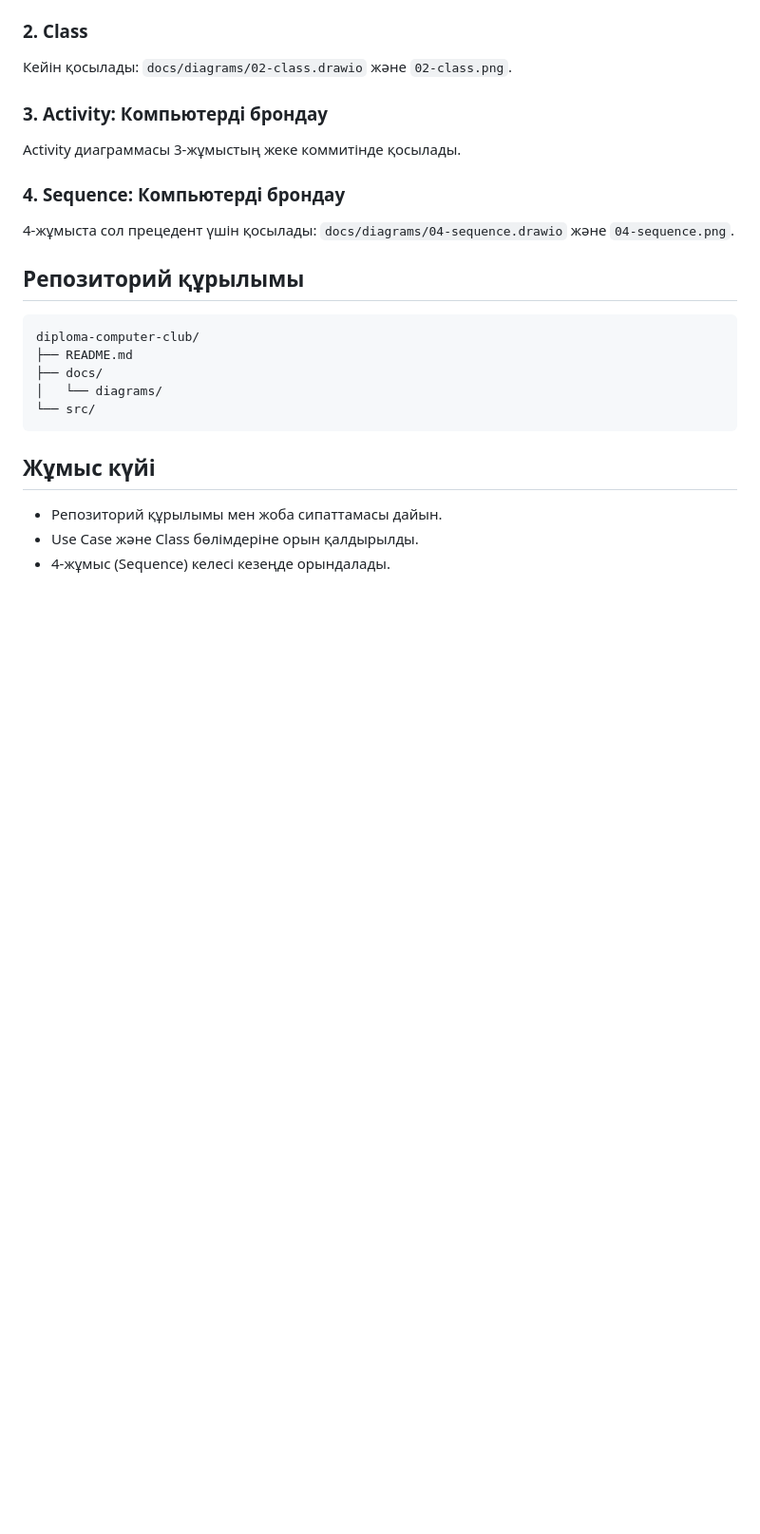
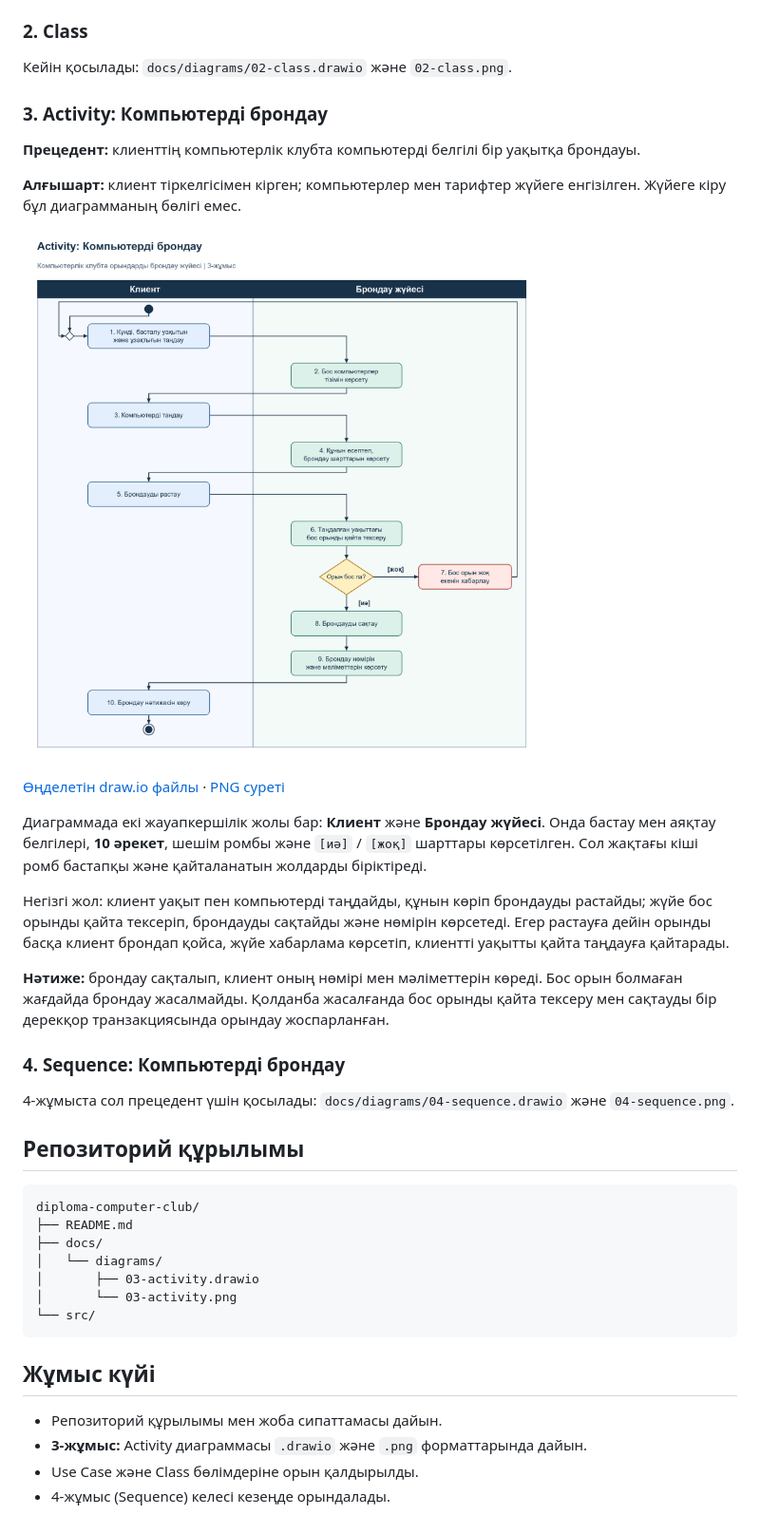
Before and after one commit to QAWSADD/diploma-computer-club, a Markdown page: README.md, the part around the change. Shown at 95% size. Drawn GitHub-style; pictures changed too: docs/diagrams/03-activity.png (added); blank space fills up the shorter version.

Commit message:
3-жұмыс: Activity диаграммасы

````diff
--- a/README.md
+++ b/README.md
@@ -43,7 +43,19 @@ GitHub: [QAWSADD](https://github.com/QAWSADD)
 
 ### 3. Activity: Компьютерді брондау
 
-Activity диаграммасы 3-жұмыстың жеке коммитінде қосылады.
+**Прецедент:** клиенттің компьютерлік клубта компьютерді белгілі бір уақытқа брондауы.
+
+**Алғышарт:** клиент тіркелгісімен кірген; компьютерлер мен тарифтер жүйеге енгізілген. Жүйеге кіру бұл диаграмманың бөлігі емес.
+
+![Activity: Компьютерді брондау](docs/diagrams/03-activity.png)
+
+[Өңделетін draw.io файлы](docs/diagrams/03-activity.drawio) · [PNG суреті](docs/diagrams/03-activity.png)
+
+Диаграммада екі жауапкершілік жолы бар: **Клиент** және **Брондау жүйесі**. Онда бастау мен аяқтау белгілері, **10 әрекет**, шешім ромбы және `[иә]` / `[жоқ]` шарттары көрсетілген. Сол жақтағы кіші ромб бастапқы және қайталанатын жолдарды біріктіреді.
+
+Негізгі жол: клиент уақыт пен компьютерді таңдайды, құнын көріп брондауды растайды; жүйе бос орынды қайта тексеріп, брондауды сақтайды және нөмірін көрсетеді. Егер растауға дейін орынды басқа клиент брондап қойса, жүйе хабарлама көрсетіп, клиентті уақытты қайта таңдауға қайтарады.
+
+**Нәтиже:** брондау сақталып, клиент оның нөмірі мен мәліметтерін көреді. Бос орын болмаған жағдайда брондау жасалмайды. Қолданба жасалғанда бос орынды қайта тексеру мен сақтауды бір дерекқор транзакциясында орындау жоспарланған.
 
 ### 4. Sequence: Компьютерді брондау
 
@@ -56,11 +68,14 @@ diploma-computer-club/
 ├── README.md
 ├── docs/
 │   └── diagrams/
+│       ├── 03-activity.drawio
+│       └── 03-activity.png
 └── src/
 ```
 
 ## Жұмыс күйі
 
 - Репозиторий құрылымы мен жоба сипаттамасы дайын.
+- **3-жұмыс:** Activity диаграммасы `.drawio` және `.png` форматтарында дайын.
 - Use Case және Class бөлімдеріне орын қалдырылды.
 - 4-жұмыс (Sequence) келесі кезеңде орындалады.
````
Also changed, not shown: 1 other file.
